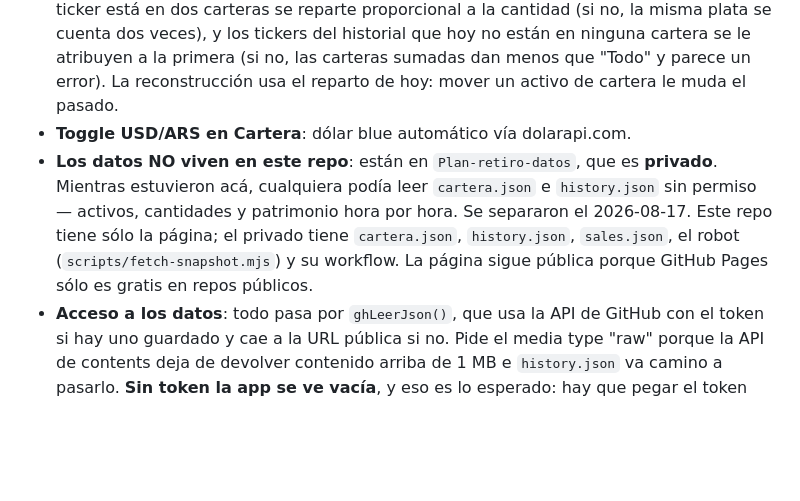
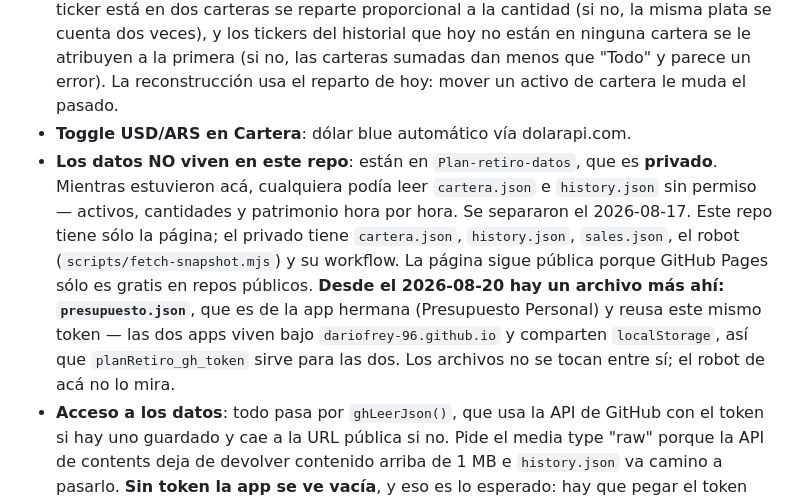
Before and after one commit to dariofrey-96/Plan-retiro-dashboard, a Markdown page: CLAUDE.md, the part around the change. Drawn GitHub-style; blank space fills up the shorter version.

Commit message:
Anotar que el presupuesto tambien guarda en el repo de datos
La app hermana (Presupuesto Personal) ahora escribe presupuesto.json en
Plan-retiro-datos y reusa este mismo token. Queda anotado para que nadie se
sorprenda por el archivo nuevo ni crea que el token es solo de la cartera.

Co-Authored-By: Claude Opus 5 <noreply@anthropic.com>

```diff
--- a/CLAUDE.md
+++ b/CLAUDE.md
@@ -20,7 +20,7 @@ Dos apps hermanas (HTML/JS, hosteadas en GitHub Pages), mismo sistema de diseño
 - **Varias carteras** (desde el 2026-08-18, para separar por estrategia): `carteras` es la fuente de la verdad y `assets` pasó a ser sólo *lo que estás viendo*, para no tocar las ~30 funciones que ya trabajaban sobre él. `saveAssets()` devuelve lo visible a la cartera que corresponde y es el único punto de sincronización — toda mutación de `assets` ya terminaba llamándolo. Cada activo lleva `cId`, que es lo que permite editar y vender desde la vista "Todo"; agregar sí está bloqueado ahí porque no habría forma de saber a cuál va. El selector se esconde solo si hay una sola cartera. `refreshPrices()` actualiza **todas** las carteras, no la visible, o "Todo" sumaría precios viejos.
 - **El historial por cartera**: el robot guarda `porCartera` (y `carteras` con los nombres) en cada medición cuando hay más de una. Para las mediciones anteriores, `vistaSnapshot()` reconstruye el pasado sumando los activos que *hoy* están en cada cartera — por eso separar la cartera no deja el gráfico en blanco. Dos sutilezas que ya mordieron: si un ticker está en dos carteras se reparte proporcional a la cantidad (si no, la misma plata se cuenta dos veces), y los tickers del historial que hoy no están en ninguna cartera se le atribuyen a la primera (si no, las carteras sumadas dan menos que "Todo" y parece un error). La reconstrucción usa el reparto de hoy: mover un activo de cartera le muda el pasado.
 - **Toggle USD/ARS en Cartera**: dólar blue automático vía dolarapi.com.
-- **Los datos NO viven en este repo**: están en `Plan-retiro-datos`, que es **privado**. Mientras estuvieron acá, cualquiera podía leer `cartera.json` e `history.json` sin permiso — activos, cantidades y patrimonio hora por hora. Se separaron el 2026-08-17. Este repo tiene sólo la página; el privado tiene `cartera.json`, `history.json`, `sales.json`, el robot (`scripts/fetch-snapshot.mjs`) y su workflow. La página sigue pública porque GitHub Pages sólo es gratis en repos públicos.
+- **Los datos NO viven en este repo**: están en `Plan-retiro-datos`, que es **privado**. Mientras estuvieron acá, cualquiera podía leer `cartera.json` e `history.json` sin permiso — activos, cantidades y patrimonio hora por hora. Se separaron el 2026-08-17. Este repo tiene sólo la página; el privado tiene `cartera.json`, `history.json`, `sales.json`, el robot (`scripts/fetch-snapshot.mjs`) y su workflow. La página sigue pública porque GitHub Pages sólo es gratis en repos públicos. **Desde el 2026-08-20 hay un archivo más ahí: `presupuesto.json`**, que es de la app hermana (Presupuesto Personal) y reusa este mismo token — las dos apps viven bajo `dariofrey-96.github.io` y comparten `localStorage`, así que `planRetiro_gh_token` sirve para las dos. Los archivos no se tocan entre sí; el robot de acá no lo mira.
 - **Acceso a los datos**: todo pasa por `ghLeerJson()`, que usa la API de GitHub con el token si hay uno guardado y cae a la URL pública si no. Pide el media type "raw" porque la API de contents deja de devolver contenido arriba de 1 MB e `history.json` va camino a pasarlo. **Sin token la app se ve vacía**, y eso es lo esperado: hay que pegar el token una vez por dispositivo (vive en el localStorage de ese navegador). Un 404 se trata como "no existe", no como error, para que quien entre sin token vea un mensaje neutro.
 - **Restauración**: al abrir, si no hay nada en localStorage, `restaurarCarteraSiEstaVacia()` baja `cartera.json` y reconstruye la cartera. Sólo actúa con la memoria vacía, así que nunca pisa datos locales. El payload de sync incluye `name`, `costBasis` y `cgId` además de ticker/cat/qty — sin ellos la restauración perdía los nombres, toda la ganancia/pérdida, y el robot tenía que volver a adivinar el id de cada cripto.
 - **Sincronización de ida y vuelta** (desde el 2026-08-18): antes cada dispositivo subía pero ninguno bajaba, así que una cartera creada en la notebook no aparecía nunca en el celular. `traerCambiosDeOtroDispositivo()` compara el `updatedAt` de `cartera.json` contra la marca guardada en `LS_SYNC_MARCA` y adopta la versión remota si son distintas. **Al adoptar NO se vuelve a subir** — si se subiera se generaría un `updatedAt` nuevo y los dispositivos se pisarían en círculo. Antes de pisar guarda lo anterior en `LS_CARTERA_PREVIA` y reaprovecha los precios ya cargados por ticker para que la pantalla no quede en cero. Es last-write-wins: dos dispositivos editando a la vez, gana el último que sube.
```
